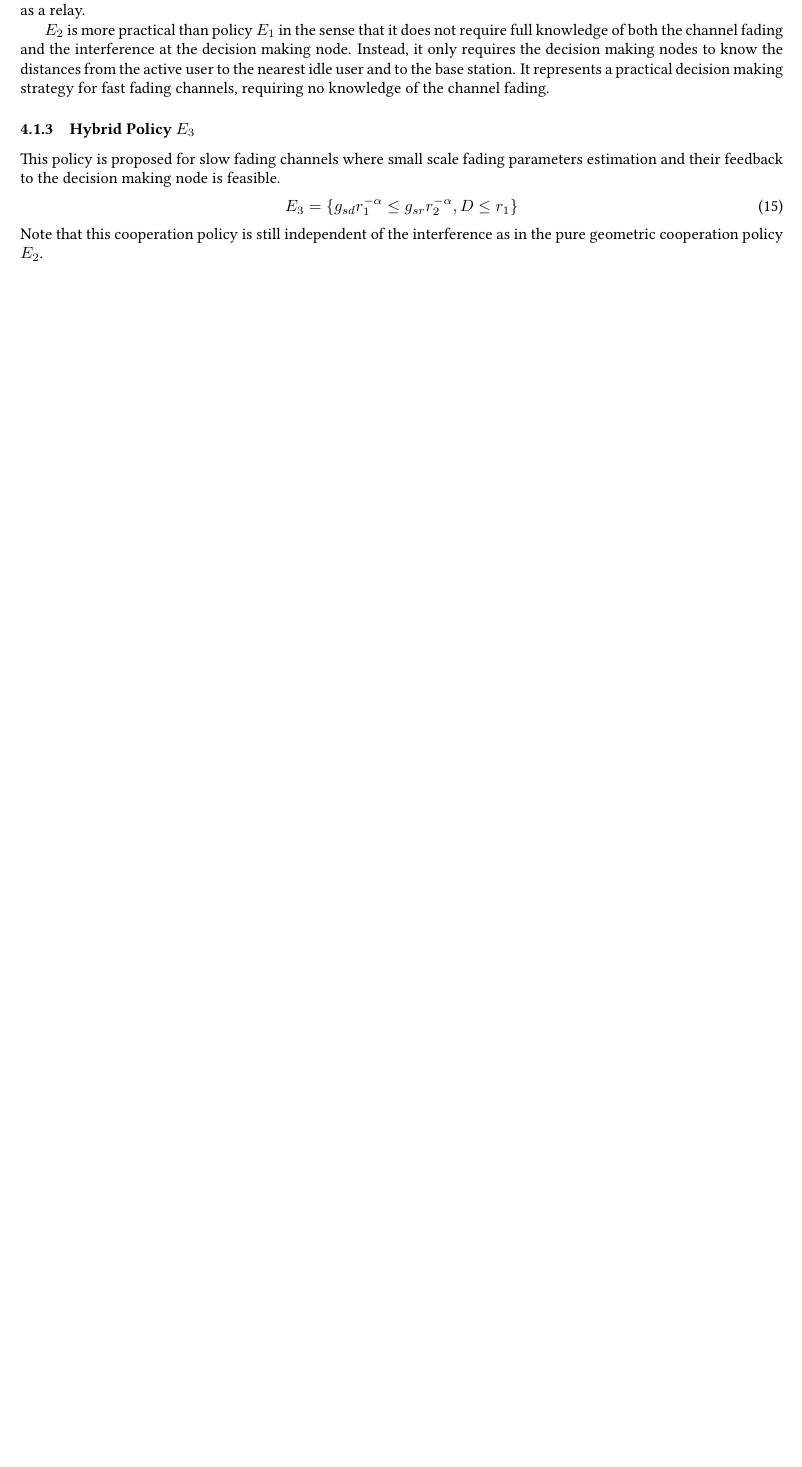
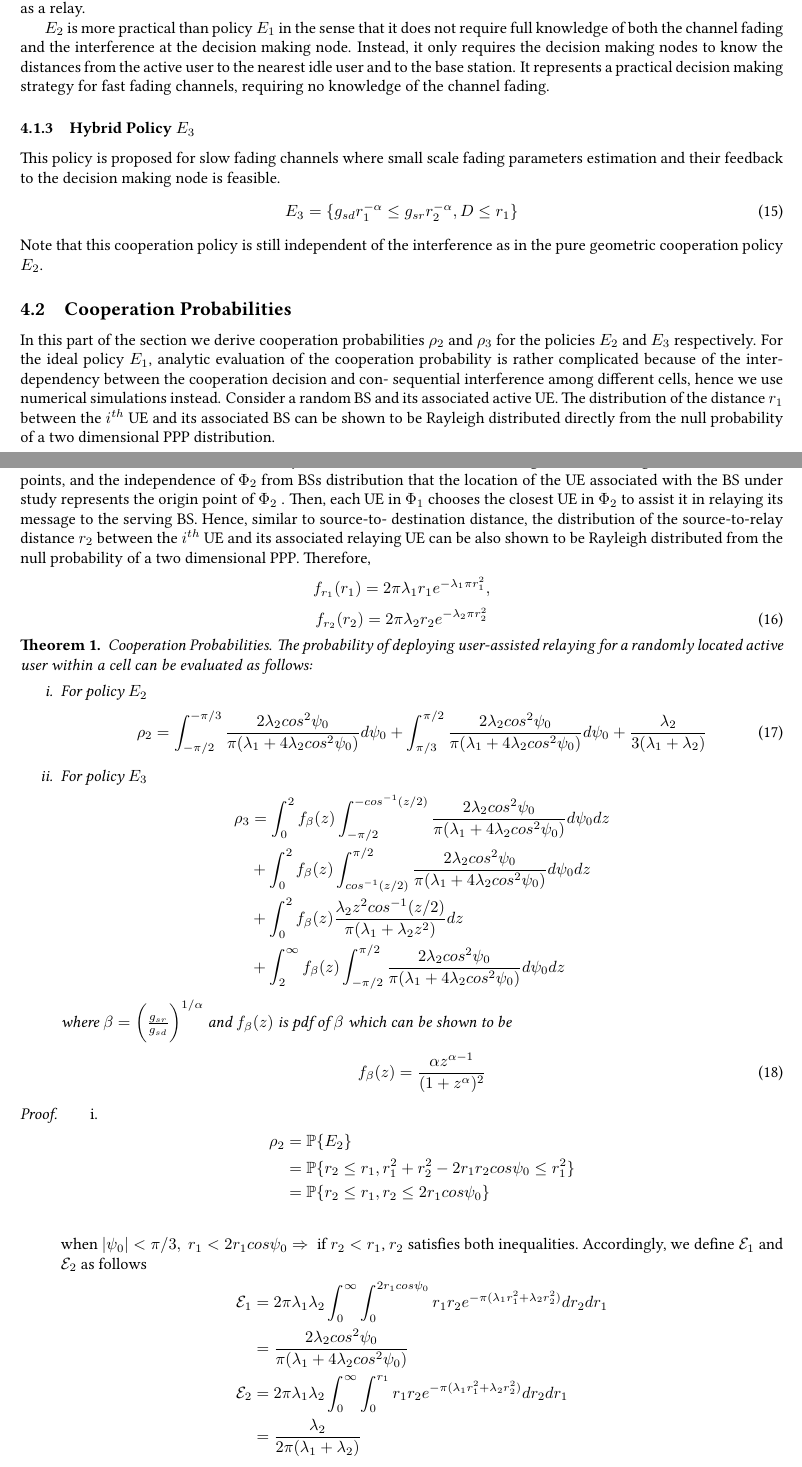
Before and after one commit to prupro/ddp-phase1, a LaTeX paper (report.tex): part of page 8 of 8 before the commit and two parts of pages 8 and 9 of 10 after it, the two joined at a grey line, cut so that both start at the same text, the shorter picture padded with empty space. Compiled offline with pdfLaTeX.

Commit message:
cooperation probabilities derived

```diff
--- a/report.tex
+++ b/report.tex
@@ -16,6 +16,7 @@
 %\usepackage{lmodern}
 %\usepackage{tgadventor}
 \usepackage{multicol}
+\usepackage{amsthm}
 
 \hypersetup{ % play with the different link colors here
      %colorlinks = true,
@@ -23,6 +24,7 @@
      frenchlinks = true
       }
 
+\newtheorem{thm}{Theorem}
 
 \begin{document}
 
@@ -287,5 +289,66 @@ E_3 = \{g_{sd}r_1^{-\alpha} \leq g_{sr}r_2^{-\alpha}, D \leq r_1 \}
 Note that this cooperation policy is still independent of the
 interference as in the pure geometric cooperation policy $E_2$.
 
+\subsection{Cooperation Probabilities}
+In this part of the section we derive cooperation probabilities $\rho_2$ and $\rho_3$ for the policies $E_2$ and $E_3$ respectively. For the ideal policy $E_1$, analytic evaluation of the
+cooperation probability is rather complicated because of the
+inter-dependency between the cooperation decision and con-
+sequential interference among different cells, hence we use
+numerical simulations instead. Consider a random BS and its associated active UE.
+The distribution of the distance
+$r_1$ between the $i^{th}$ UE and its associated BS can be shown to
+be Rayleigh distributed directly from the null probability of a
+two dimensional PPP distribution.
+\par we can assume due to the stationarity of the
+PPP, i.e., location of the origin doesn't change the distribution of points, and the independence of $\Phi_2$ from BSs distribution that
+the location of the UE associated with the BS under study
+represents the origin point of $\Phi_2$ . Then, each UE
+in $\Phi_1$ chooses the closest UE in $\Phi_2$ to assist it in relaying
+its message to the serving BS. Hence, similar to source-to-
+destination distance, the distribution of the source-to-relay
+distance $r_2$ between the $i^{th}$ UE and its associated relaying UE
+can be also shown to be Rayleigh distributed from the null probability of a two dimensional PPP. Therefore,
+\begin{equation*}
+f_{r_1}(r_1) = 2\pi\lambda_1r_1e^{-\lambda_1\pi r_1^2},
+\end{equation*}
+\begin{equation}
+f_{r_2}(r_2) = 2\pi\lambda_2r_2e^{-\lambda_2\pi r_2^2}
+\end{equation}
 
+\begin{thm}{Cooperation Probabilities.}
+The probability of
+deploying user-assisted relaying for a randomly located active
+user within a cell can be evaluated as follows:
+\begin{itemize}
+\item[i.] For policy $E_2$
+\begin{equation}
+\rho_2 = \int_{-\pi/2}^{-\pi/3}\frac{2\lambda_2 cos^2\psi_0}{\pi(\lambda_1+4\lambda_2cos^2\psi_0)}d\psi_0 + \int_{\pi/3}^{\pi/2}\frac{2\lambda_2 cos^2\psi_0}{\pi(\lambda_1+4\lambda_2cos^2\psi_0)}d\psi_0 + \frac{\lambda_2}{3(\lambda_1+\lambda_2)}
+\end{equation}
+\item[ii.] For policy $E_3$
+\begin{align*}
+\rho_3 &= \int_0^2 f_{\beta}(z)\int_{-\pi/2}^{-cos^{-1}(z/2)}\frac{2\lambda_2 cos^2\psi_0}{\pi(\lambda_1+4\lambda_2cos^2\psi_0)}d\psi_0 dz \\
+&+ \int_0^2 f_{\beta}(z)\int^{\pi/2}_{cos^{-1}(z/2)}\frac{2\lambda_2 cos^2\psi_0}{\pi(\lambda_1+4\lambda_2cos^2\psi_0)}d\psi_0 dz \\ &+\int_0^2 f_{\beta}(z)\frac{\lambda_2 z^2 cos^{-1}(z/2)}{\pi(\lambda_1+\lambda_2z^2)}dz \\
+&+ \int_2^{\infty} f_{\beta}(z)\int_{-\pi/2}^{\pi/2}\frac{2\lambda_2 cos^2\psi_0}{\pi(\lambda_1+4\lambda_2cos^2\psi_0)}d\psi_0 dz
+\end{align*}
+where $\beta = \bigg(\frac{g_{sr}}{g_{sd}}\bigg)^{1/\alpha}$ and $f_{\beta}(z)$ is pdf of $\beta$ which can be shown to be
+\begin{equation}
+f_{\beta}(z) = \frac{\alpha z^{\alpha-1}}{(1+z^{\alpha})^2}
+\end{equation}
+\end{itemize}
+\end{thm}
+\begin{proof}
+\begin{itemize}
+\item[i.]
+\begin{align*}
+\rho_2 &= \mathbb{P}\{E_2\} \\
+&= \mathbb{P}\{r_2 \leq r_1, r_1^2+r_2^2-2r_1r_2cos\psi_0 \leq r_1^2\} \\
+&= \mathbb{P}\{r_2 \leq r_1, r_2 \leq 2 r_1 cos\psi_0 \} \\
+\end{align*}
+when $|\psi_0|<\pi/3, ~ r_1 < 2r_1cos\psi_0  \Rightarrow \text{ if } r_2 < r_1 \text{, $r_2$ satisfies both inequalities.}$ Accordingly, we define $\mathcal{E}_1$ and $\mathcal{E}_2$ as follows
+\begin{align*}
+\mathcal{E}_1 &= 2\pi\lambda_1 \lambda_2 \int_0^\infty \int_0^{2r_1 cos\psi_0}r_1r_2e^{-\pi(\lambda_1 r_1^2 + \lambda_2 r_2^2)}dr_2 dr_1 \\
+&= \frac{2\lambda_2 cos^2\psi_0}{\pi(\lambda_1+4\lambda_2cos^2\psi_0)} \\
+\mathcal{E}_2 &= 2\pi\lambda_1 \lambda_2 \int_0^\infty \int_0^{r_1}r_1r_2e^{-\pi(\lambda_1 r_1^2 + \lambda_2 r_2^2)}dr_2 dr_1 \\
+&= \frac{\lambda_2}{2\pi(\lambda_1+\lambda_2)}
+\end{align*}
 
@@ -292,0 +363 @@ interference as in the pure geometric cooperation policy $E_2$.
+&= \mathbb{P}\{r_2 \leq \bigg(\frac{g_{sr}}{g_{sd}} \bigg)^{1/\alpha}r_1, r_1^2+r_2^2-2r_1r_2cos\psi_0 \leq r_1^2\} \\
```
Also changed, not shown: report.pdf, report.tex (27 more changed lines), 1 other file.
